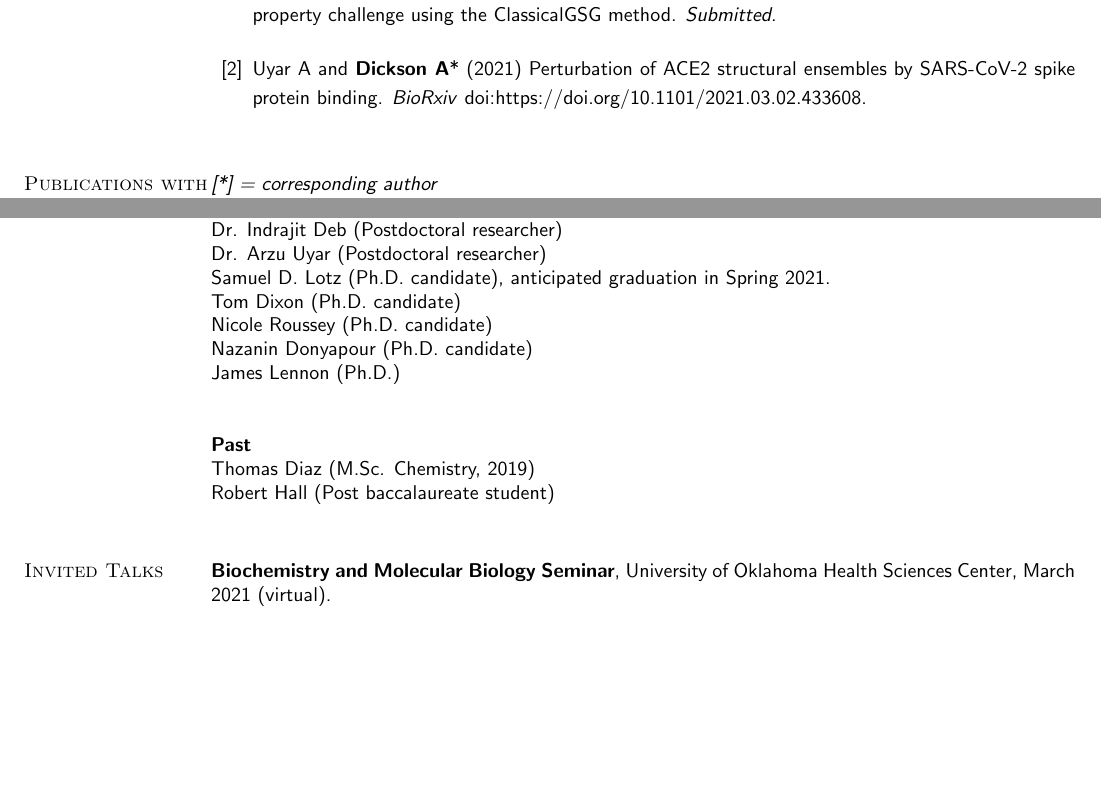
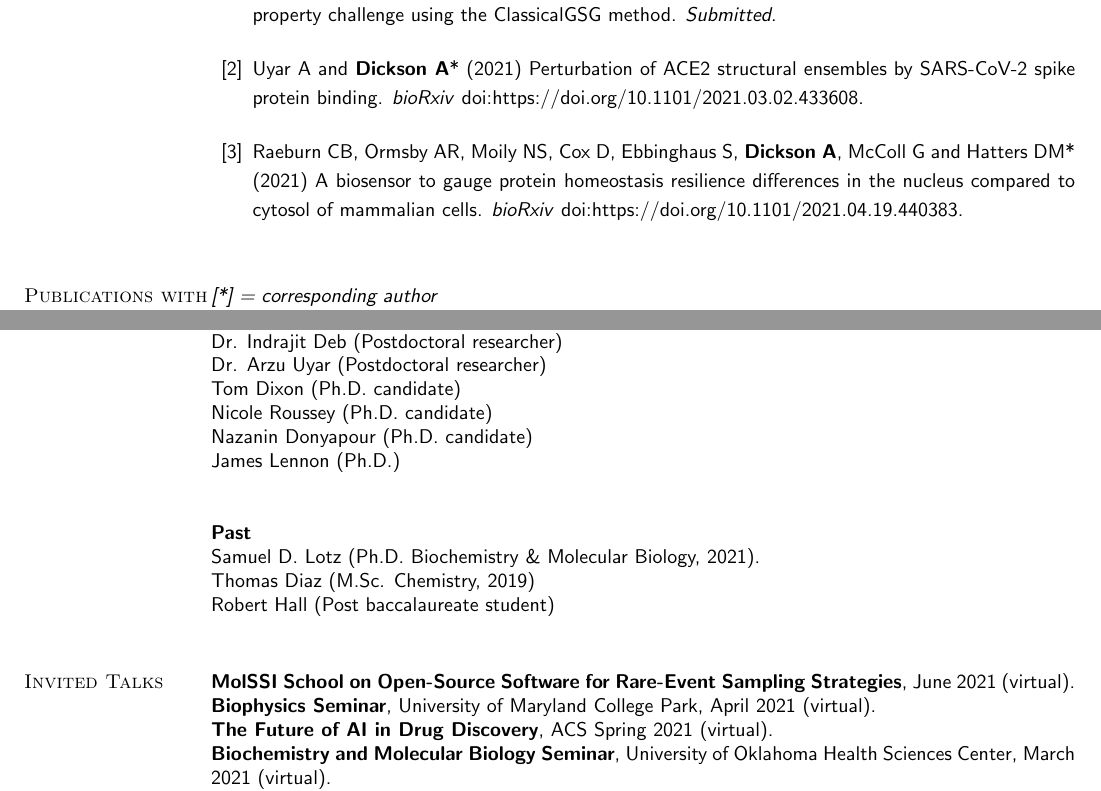
Before and after one commit to alexrd/cv, a LaTeX CV (Dickson-A_CV.tex): two parts of pages 3 and 6 of 9, joined at a grey line, cut so that both start at the same text, the shorter picture padded with empty space. Compiled offline with pdfLaTeX.

Commit message:
changes June 2021

```diff
--- a/Dickson-A_CV.tex
+++ b/Dickson-A_CV.tex
@@ -265,7 +265,11 @@ Donyapour N and {\bf Dickson A}* (2021) Predicting partition coecients for the S
 
 \bibitem{Uyar2021}
 Uyar A and {\bf Dickson A}* (2021) Perturbation of ACE2 structural ensembles by SARS-CoV-2 spike protein binding.
-\newblock \textit{BioRxiv} doi:https://doi.org/10.1101/2021.03.02.433608.
+\newblock \textit{bioRxiv} doi:https://doi.org/10.1101/2021.03.02.433608.
+
+\bibitem{Raeburn2021}
+  Raeburn CB, Ormsby AR, Moily NS, Cox D, Ebbinghaus S, {\bf Dickson A}, McColl G and Hatters DM* (2021) A biosensor to gauge protein homeostasis resilience differences in the nucleus compared to cytosol of mammalian cells.
+  \newblock \textit{bioRxiv} doi:https://doi.org/10.1101/2021.04.19.440383.
 
 \end{thebibliography}
 \end{spacing}
@@ -470,18 +475,21 @@ All course material was developed from scratch by myself and Dr. Zayernouri.
 Dr. Samik Bose (Postdoctoral researcher) \\
 Dr. Indrajit Deb (Postdoctoral researcher) \\
 Dr. Arzu Uyar (Postdoctoral researcher) \\
-Samuel D. Lotz (Ph.D. candidate), anticipated graduation in Spring 2021. \\
 Tom Dixon (Ph.D. candidate) \\
 Nicole Roussey (Ph.D. candidate) \\
 Nazanin Donyapour (Ph.D. candidate) \\
 James Lennon (Ph.D.) \\
 
 {\bf Past}\\
+Samuel D. Lotz (Ph.D. Biochemistry \& Molecular Biology, 2021).\\
 Thomas Diaz (M.Sc. Chemistry, 2019)\\
 Robert Hall (Post baccalaureate student)\\
 
 \section{\sc \textcolor{blue}{ Invited Talks }}
 
+{\bf MolSSI School on Open-Source Software for Rare-Event Sampling Strategies}, June 2021 (virtual).\\
+{\bf Biophysics Seminar}, University of Maryland College Park, April 2021 (virtual).\\
+{\bf The Future of AI in Drug Discovery}, ACS Spring 2021 (virtual).\\
 {\bf Biochemistry and Molecular Biology Seminar}, University of Oklahoma Health Sciences Center, March 2021 (virtual).\\
 {\bf Physical Chemistry Seminar}, University of Florida, February 2021 (virtual).\\
 {\bf Biophysics \& Molecular Biology Seminar}, Washington University in St. Louis, January 2021 (virtual).\\
```
Also changed, not shown: Dickson-A_CV.pdf, Dickson-A_CV.tex (13 more changed lines). Lines whose indentation alone changed are shown as unchanged.
